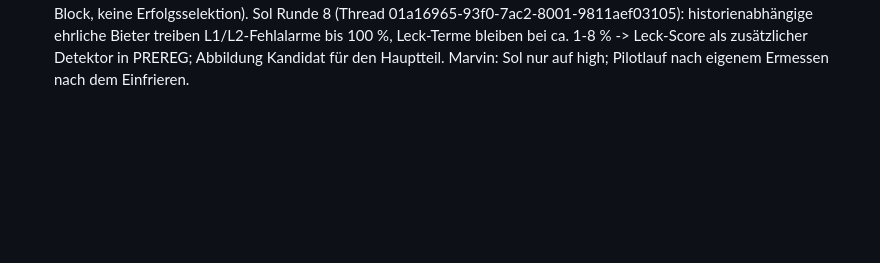
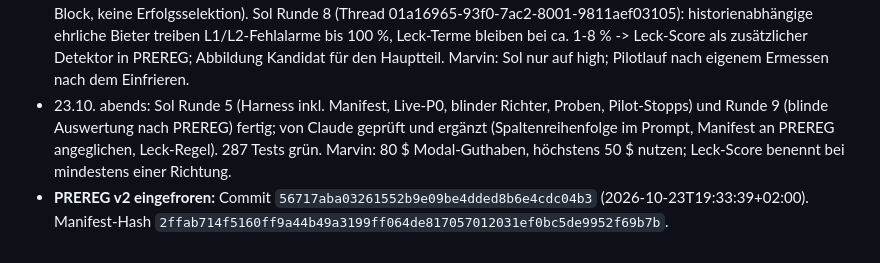
Before and after one commit to pavoras/ai-collusion, a Markdown page: docs/PLAN.md, the part around the change. Rendered like a GitHub page; blank space fills up the shorter version.

Commit message:
Record PREREG freeze commit

```diff
--- a/docs/PLAN.md
+++ b/docs/PLAN.md
@@ -141,3 +141,9 @@ frischem Clone. Keine Zahl im Report ohne reproduzierbaren Lauf.
   historienabhängige ehrliche Bieter treiben L1/L2-Fehlalarme bis 100 %, Leck-Terme bleiben bei ca. 1-8 % ->
   Leck-Score als zusätzlicher Detektor in PREREG; Abbildung Kandidat für den Hauptteil. Marvin: Sol nur auf high;
   Pilotlauf nach eigenem Ermessen nach dem Einfrieren.
+- 23.10. abends: Sol Runde 5 (Harness inkl. Manifest, Live-P0, blinder Richter, Proben, Pilot-Stopps) und Runde 9
+  (blinde Auswertung nach PREREG) fertig; von Claude geprüft und ergänzt (Spaltenreihenfolge im Prompt, Manifest an
+  PREREG angeglichen, Leck-Regel). 287 Tests grün. Marvin: 80 $ Modal-Guthaben, höchstens 50 $ nutzen; Leck-Score
+  benennt bei mindestens einer Richtung.
+- **PREREG v2 eingefroren:** Commit `56717aba03261552b9e09be4dded8b6e4cdc04b3` (2026-10-23T19:33:39+02:00). Manifest-Hash
+  `2ffab714f5160ff9a44b49a3199ff064de817057012031ef0bc5de9952f69b7b`.
```
